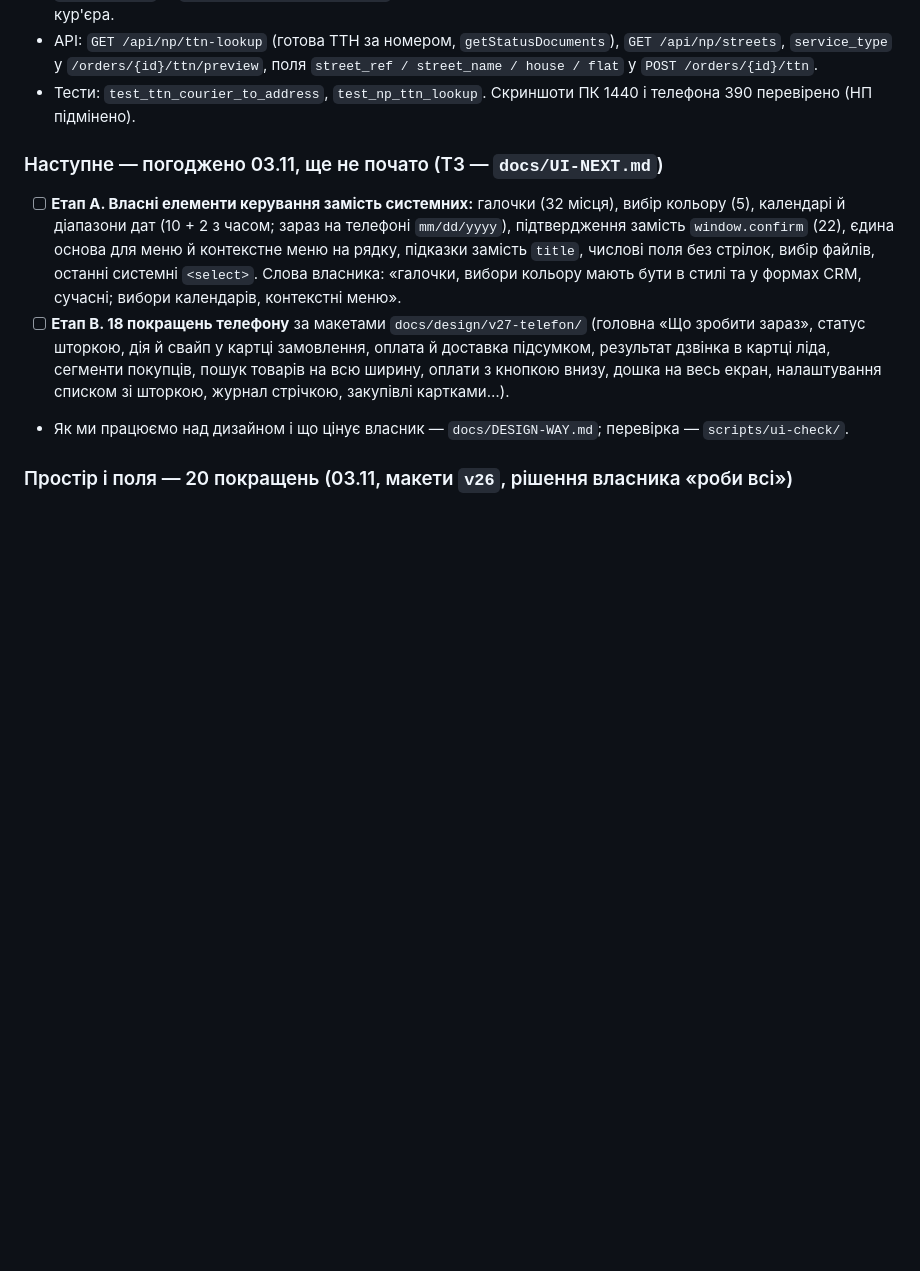
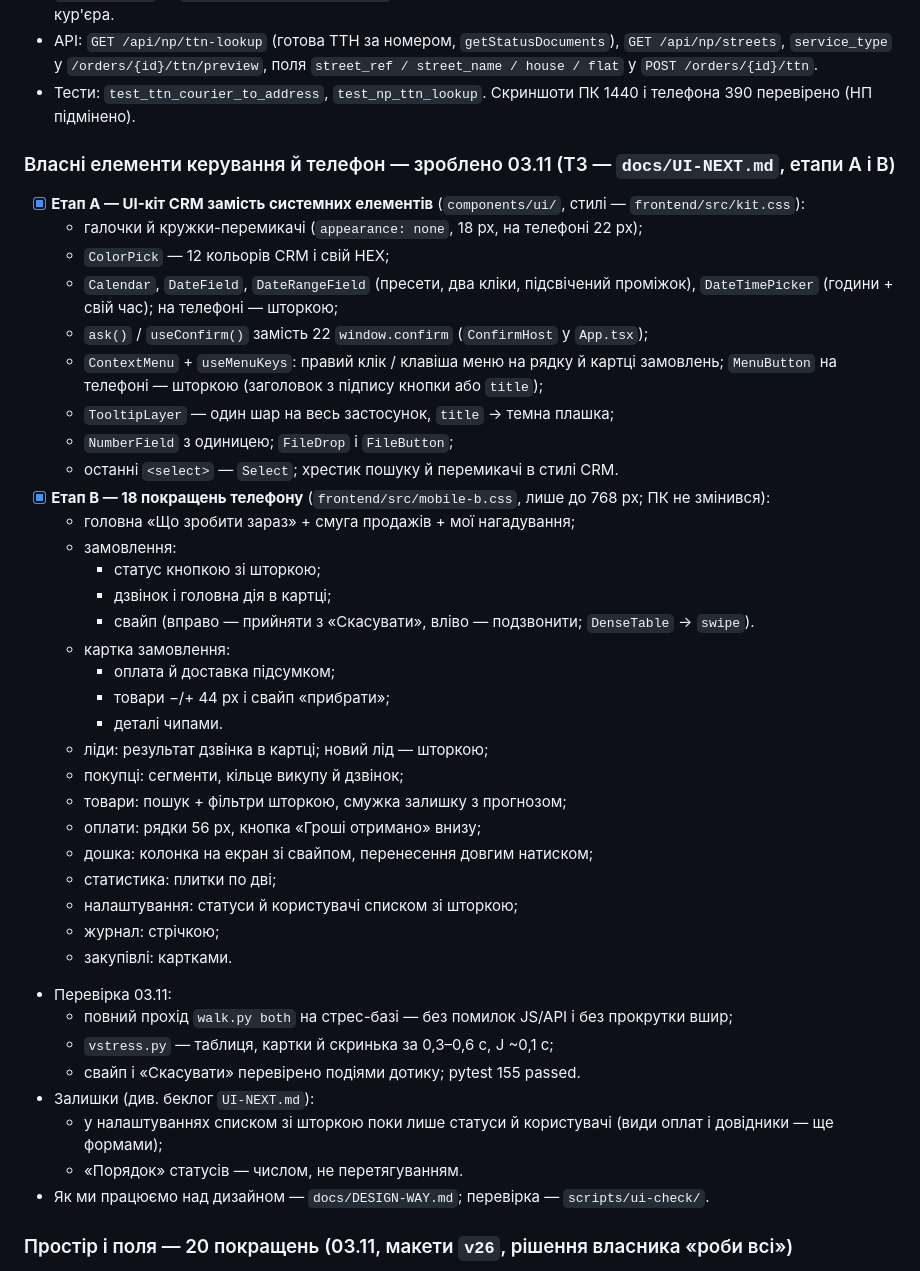
Before and after one commit to maksymchukdmytro/crm, a Markdown page: docs/ROADMAP.md, the part around the change. Drawn GitHub-style; blank space fills up the shorter version.

Commit message:
План: етапи A і B інтерфейсу позначено зробленими, беклог оновлено
Co-Authored-By: Claude Opus 5.5 <noreply@anthropic.com>
Claude-Session: https://claude.ai/code/session_01FAbFzAmdenGM8QaJfqaGCf

```diff
--- a/docs/ROADMAP.md
+++ b/docs/ROADMAP.md
@@ -294,17 +294,45 @@ Rozetka (логін + пароль) і Prom (API-токен): перевірка
   `service_type` у `/orders/{id}/ttn/preview`, поля `street_ref / street_name / house / flat` у `POST /orders/{id}/ttn`.
 - Тести: `test_ttn_courier_to_address`, `test_np_ttn_lookup`. Скриншоти ПК 1440 і телефона 390 перевірено (НП підмінено).
 
-### Наступне — погоджено 03.11, ще не почато (ТЗ — `docs/UI-NEXT.md`)
-- [ ] **Етап A. Власні елементи керування замість системних:** галочки (32 місця), вибір кольору (5), календарі й
-  діапазони дат (10 + 2 з часом; зараз на телефоні `mm/dd/yyyy`), підтвердження замість `window.confirm` (22),
-  єдина основа для меню й контекстне меню на рядку, підказки замість `title`, числові поля без стрілок, вибір файлів,
-  останні системні `<select>`. Слова власника: «галочки, вибори кольору мають бути в стилі та у формах CRM, сучасні;
-  вибори календарів, контекстні меню».
-- [ ] **Етап B. 18 покращень телефону** за макетами `docs/design/v27-telefon/` (головна «Що зробити зараз»,
-  статус шторкою, дія й свайп у картці замовлення, оплата й доставка підсумком, результат дзвінка в картці ліда,
-  сегменти покупців, пошук товарів на всю ширину, оплати з кнопкою внизу, дошка на весь екран, налаштування
-  списком зі шторкою, журнал стрічкою, закупівлі картками…).
-- Як ми працюємо над дизайном і що цінує власник — `docs/DESIGN-WAY.md`; перевірка — `scripts/ui-check/`.
+### Власні елементи керування й телефон — зроблено 03.11 (ТЗ — `docs/UI-NEXT.md`, етапи A і B)
+- [x] **Етап A — UI-кіт CRM замість системних елементів** (`components/ui/`, стилі — `frontend/src/kit.css`):
+  - галочки й кружки-перемикачі (`appearance: none`, 18 px, на телефоні 22 px);
+  - `ColorPick` — 12 кольорів CRM і свій HEX;
+  - `Calendar`, `DateField`, `DateRangeField` (пресети, два кліки, підсвічений проміжок), `DateTimePicker` (години + свій час);
+    на телефоні — шторкою;
+  - `ask()` / `useConfirm()` замість 22 `window.confirm` (`ConfirmHost` у `App.tsx`);
+  - `ContextMenu` + `useMenuKeys`: правий клік / клавіша меню на рядку й картці замовлень;
+    `MenuButton` на телефоні — шторкою (заголовок з підпису кнопки або `title`);
+  - `TooltipLayer` — один шар на весь застосунок, `title` → темна плашка;
+  - `NumberField` з одиницею; `FileDrop` і `FileButton`;
+  - останні `<select>` — `Select`; хрестик пошуку й перемикачі в стилі CRM.
+- [x] **Етап B — 18 покращень телефону** (`frontend/src/mobile-b.css`, лише до 768 px; ПК не змінився):
+  - головна «Що зробити зараз» + смуга продажів + мої нагадування;
+  - замовлення:
+    - статус кнопкою зі шторкою;
+    - дзвінок і головна дія в картці;
+    - свайп (вправо — прийняти з «Скасувати», вліво — подзвонити; `DenseTable` → `swipe`).
+  - картка замовлення:
+    - оплата й доставка підсумком;
+    - товари −/+ 44 px і свайп «прибрати»;
+    - деталі чипами.
+  - ліди: результат дзвінка в картці; новий лід — шторкою;
+  - покупці: сегменти, кільце викупу й дзвінок;
+  - товари: пошук + фільтри шторкою, смужка залишку з прогнозом;
+  - оплати: рядки 56 px, кнопка «Гроші отримано» внизу;
+  - дошка: колонка на екран зі свайпом, перенесення довгим натиском;
+  - статистика: плитки по дві;
+  - налаштування: статуси й користувачі списком зі шторкою;
+  - журнал: стрічкою;
+  - закупівлі: картками.
+- Перевірка 03.11:
+  - повний прохід `walk.py both` на стрес-базі — без помилок JS/API і без прокрутки вшир;
+  - `vstress.py` — таблиця, картки й скринька за 0,3–0,6 с, J ~0,1 с;
+  - свайп і «Скасувати» перевірено подіями дотику; pytest 155 passed.
+- Залишки (див. беклог `UI-NEXT.md`):
+  - у налаштуваннях списком зі шторкою поки лише статуси й користувачі (види оплат і довідники — ще формами);
+  - «Порядок» статусів — числом, не перетягуванням.
+- Як ми працюємо над дизайном — `docs/DESIGN-WAY.md`; перевірка — `scripts/ui-check/`.
 
 ### Простір і поля — 20 покращень (03.11, макети `v26`, рішення власника «роби всі»)
 - **Список замовлень** (`pages/Orders.tsx`, `components/ui/HoverCard.tsx`, `orders.css`): вигляди «Таблиця · Картки · Скринька · Дошка»;
```
Also changed, not shown: docs/UI-NEXT.md (+10 -1 lines).
